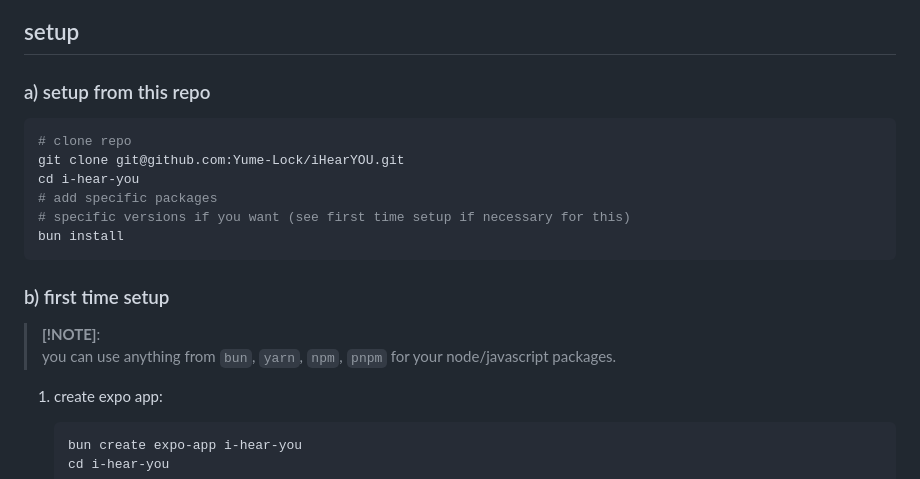
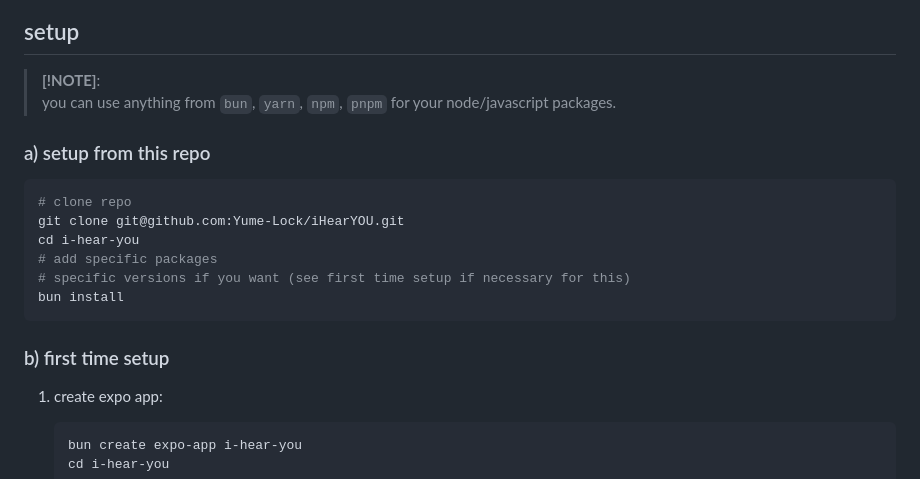
Before and after one commit to Yume-Lock/iHearYOU, a Markdown page: README.md, the part around the change. GitHub-like rendering.

````diff
--- a/README.md
+++ b/README.md
@@ -31,6 +31,9 @@ change screen color
 
 
 ## setup
+> **[!NOTE]**:
+> you can use anything from `bun`, `yarn`, `npm`, `pnpm` for your node/javascript packages.
+
 ### a) setup from this repo
 ```sh
 # clone repo
@@ -42,8 +45,6 @@ bun install
 ```
 
 ### b) first time setup
-> **[!NOTE]**:
-> you can use anything from `bun`, `yarn`, `npm`, `pnpm` for your node/javascript packages.
 
 1. create expo app:
    ```sh
````
